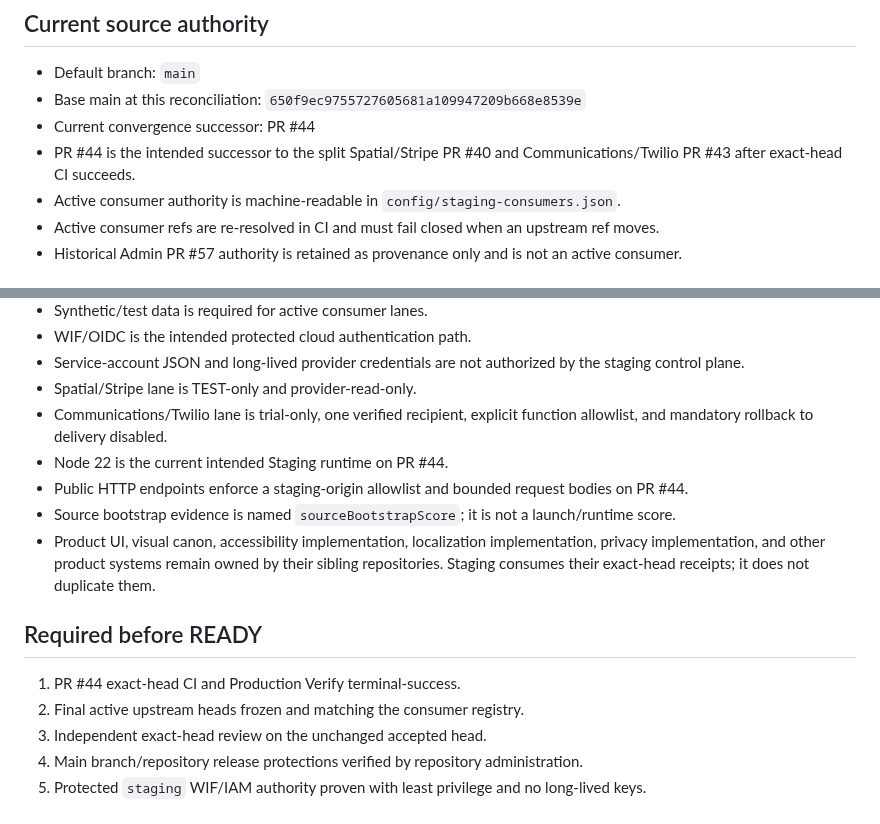
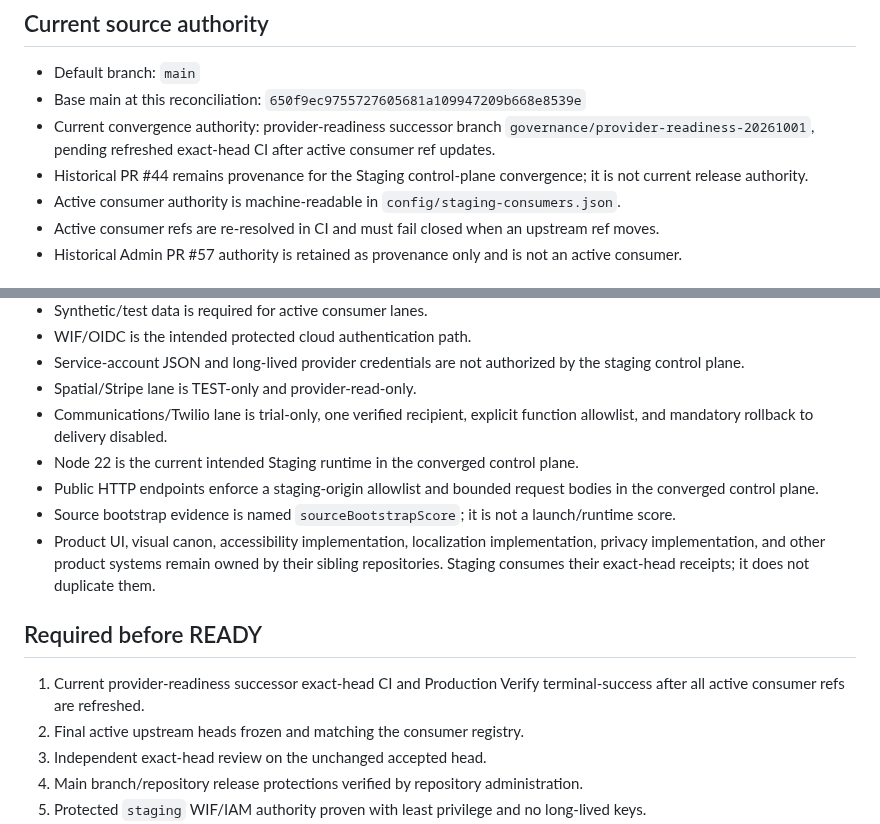
Before and after one commit to LifeLoggerAI/urai-staging, a Markdown page: STATUS.md, 2 parts joined by grey strips. Drawn GitHub-style.

Commit message:
docs(staging): remove stale PR44 release authority

```diff
--- a/STATUS.md
+++ b/STATUS.md
@@ -13,8 +13,8 @@ URAI Staging is the internal, non-production verification and provider-sandbox c
 
 - Default branch: `main`
 - Base main at this reconciliation: `650f9ec9755727605681a109947209b668e8539e`
-- Current convergence successor: PR #44
-- PR #44 is the intended successor to the split Spatial/Stripe PR #40 and Communications/Twilio PR #43 after exact-head CI succeeds.
+- Current convergence authority: provider-readiness successor branch `governance/provider-readiness-20261001`, pending refreshed exact-head CI after active consumer ref updates.
+- Historical PR #44 remains provenance for the Staging control-plane convergence; it is not current release authority.
 - Active consumer authority is machine-readable in `config/staging-consumers.json`.
 - Active consumer refs are re-resolved in CI and must fail closed when an upstream ref moves.
 - Historical Admin PR #57 authority is retained as provenance only and is not an active consumer.
@@ -40,14 +40,14 @@ Therefore the current deployed revision is **not certified** and source-green ev
 - Service-account JSON and long-lived provider credentials are not authorized by the staging control plane.
 - Spatial/Stripe lane is TEST-only and provider-read-only.
 - Communications/Twilio lane is trial-only, one verified recipient, explicit function allowlist, and mandatory rollback to delivery disabled.
-- Node 22 is the current intended Staging runtime on PR #44.
-- Public HTTP endpoints enforce a staging-origin allowlist and bounded request bodies on PR #44.
+- Node 22 is the current intended Staging runtime in the converged control plane.
+- Public HTTP endpoints enforce a staging-origin allowlist and bounded request bodies in the converged control plane.
 - Source bootstrap evidence is named `sourceBootstrapScore`; it is not a launch/runtime score.
 - Product UI, visual canon, accessibility implementation, localization implementation, privacy implementation, and other product systems remain owned by their sibling repositories. Staging consumes their exact-head receipts; it does not duplicate them.
 
 ## Required before READY
 
-1. PR #44 exact-head CI and Production Verify terminal-success.
+1. Current provider-readiness successor exact-head CI and Production Verify terminal-success after all active consumer refs are refreshed.
 2. Final active upstream heads frozen and matching the consumer registry.
 3. Independent exact-head review on the unchanged accepted head.
 4. Main branch/repository release protections verified by repository administration.
```
